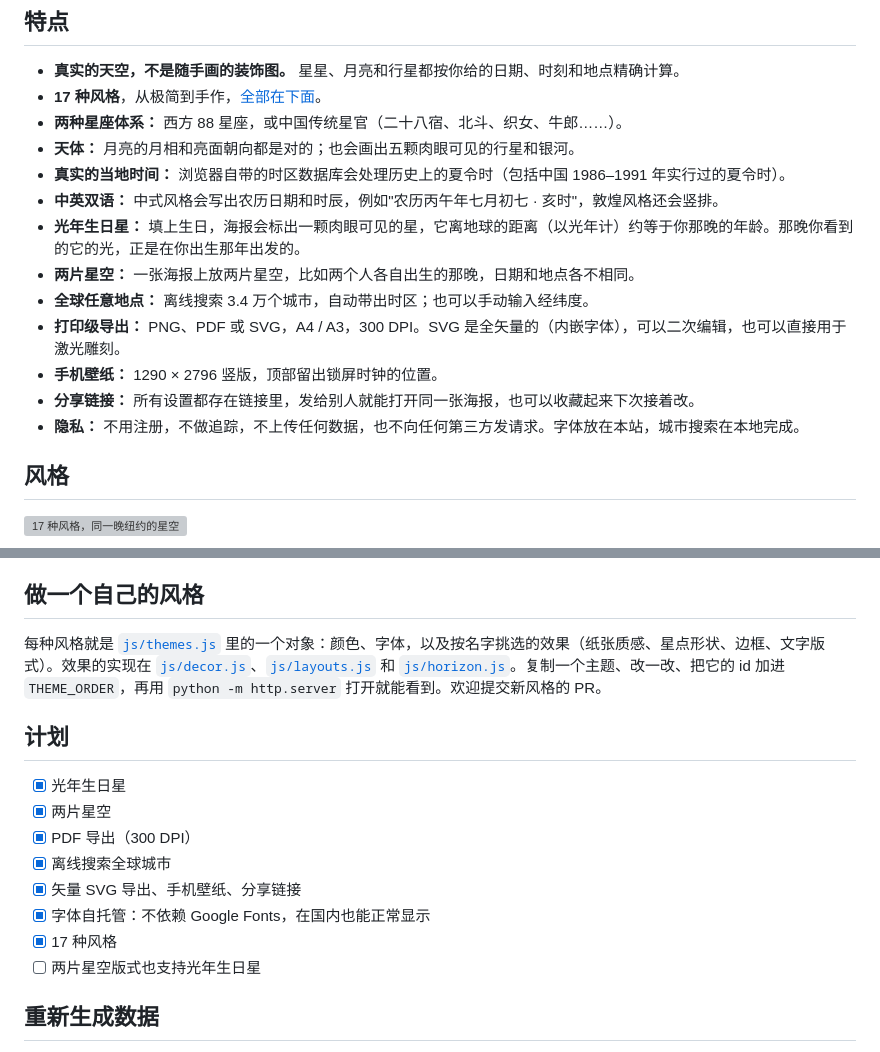
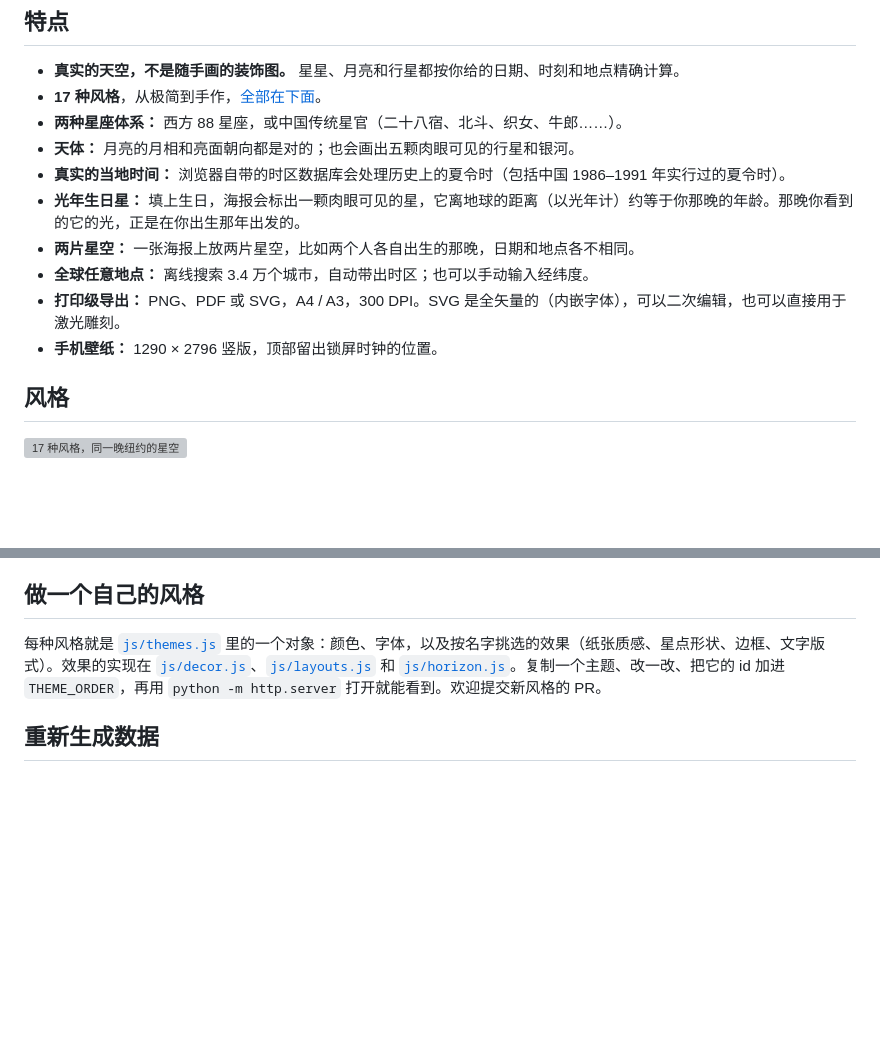
Before and after one commit to Goldfish76/the-sky-that-night, a Markdown page: README.zh-CN.md, 2 parts joined by grey strips. GitHub-like rendering; blank space fills up the shorter version; grey boxes are pictures that could not be loaded.

Commit message:
README: trim the feature list and drop the roadmap
Co-Authored-By: Claude Opus 5.5 <noreply@anthropic.com>

```diff
--- a/README.zh-CN.md
+++ b/README.zh-CN.md
@@ -16,14 +16,11 @@
 - **两种星座体系：** 西方 88 星座，或中国传统星官（二十八宿、北斗、织女、牛郎……）。
 - **天体：** 月亮的月相和亮面朝向都是对的；也会画出五颗肉眼可见的行星和银河。
 - **真实的当地时间：** 浏览器自带的时区数据库会处理历史上的夏令时（包括中国 1986–1991 年实行过的夏令时）。
-- **中英双语：** 中式风格会写出农历日期和时辰，例如"农历丙午年七月初七 · 亥时"，敦煌风格还会竖排。
 - **光年生日星：** 填上生日，海报会标出一颗肉眼可见的星，它离地球的距离（以光年计）约等于你那晚的年龄。那晚你看到的它的光，正是在你出生那年出发的。
 - **两片星空：** 一张海报上放两片星空，比如两个人各自出生的那晚，日期和地点各不相同。
 - **全球任意地点：** 离线搜索 3.4 万个城市，自动带出时区；也可以手动输入经纬度。
 - **打印级导出：** PNG、PDF 或 SVG，A4 / A3，300 DPI。SVG 是全矢量的（内嵌字体），可以二次编辑，也可以直接用于激光雕刻。
 - **手机壁纸：** 1290 × 2796 竖版，顶部留出锁屏时钟的位置。
-- **分享链接：** 所有设置都存在链接里，发给别人就能打开同一张海报，也可以收藏起来下次接着改。
-- **隐私：** 不用注册，不做追踪，不上传任何数据，也不向任何第三方发请求。字体放在本站，城市搜索在本地完成。
 
 ## 风格
 
@@ -91,17 +88,6 @@ python -m http.server 8000
 
 每种风格就是 [`js/themes.js`](js/themes.js) 里的一个对象：颜色、字体，以及按名字挑选的效果（纸张质感、星点形状、边框、文字版式）。效果的实现在 [`js/decor.js`](js/decor.js)、[`js/layouts.js`](js/layouts.js) 和 [`js/horizon.js`](js/horizon.js)。复制一个主题、改一改、把它的 id 加进 `THEME_ORDER`，再用 `python -m http.server` 打开就能看到。欢迎提交新风格的 PR。
 
-## 计划
-
-- [x] 光年生日星
-- [x] 两片星空
-- [x] PDF 导出（300 DPI）
-- [x] 离线搜索全球城市
-- [x] 矢量 SVG 导出、手机壁纸、分享链接
-- [x] 字体自托管：不依赖 Google Fonts，在国内也能正常显示
-- [x] 17 种风格
-- [ ] 两片星空版式也支持光年生日星
-
 ## 重新生成数据
 
 运行 `python tools/build_data.py`，会下载公开数据源，重新生成 `data/` 里的星名、生日星距离、全球城市和二十八宿文件。
```
Also changed, not shown: README.md (+0 -14 lines).
